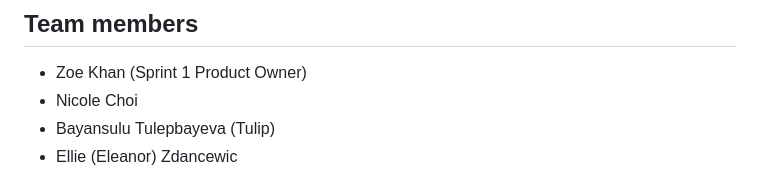
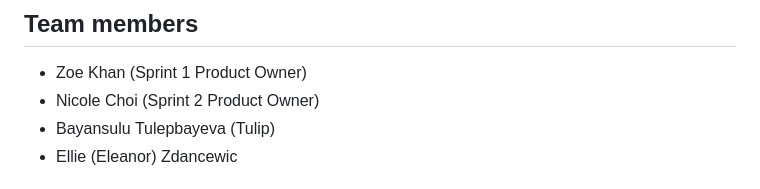
Before and after one commit to sds-capstone/ctmirror-f26, a Markdown page: README.md, the part around the change. GitHub-like rendering.

Commit message:
Assigned Sprint 2 Owner

```diff
--- a/README.md
+++ b/README.md
@@ -3,7 +3,7 @@
 ## Team members
 
 - Zoe Khan (Sprint 1 Product Owner)
-- Nicole Choi
+- Nicole Choi (Sprint 2 Product Owner)
 - Bayansulu Tulepbayeva (Tulip)
 - Ellie (Eleanor) Zdancewic
 
```
